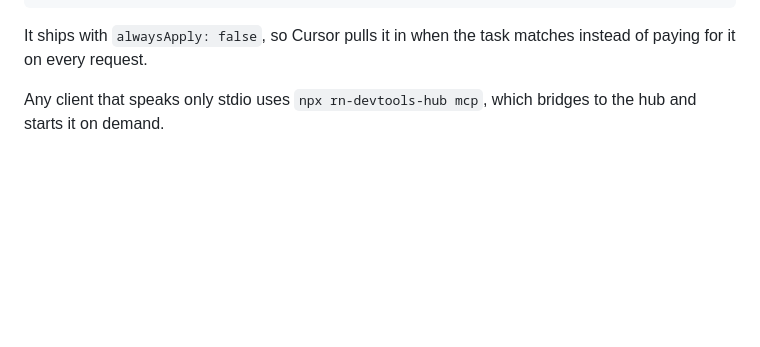
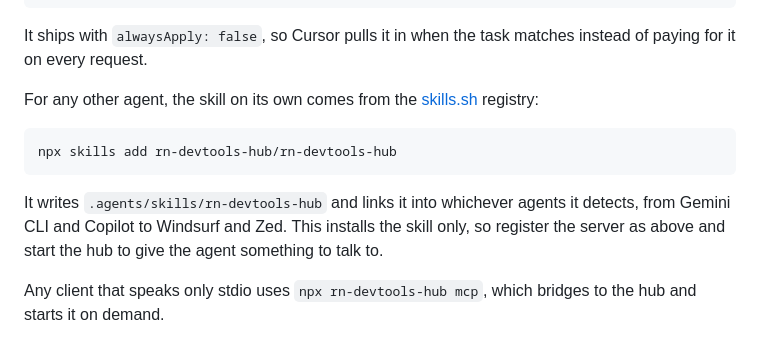
Before and after one commit to rn-devtools-hub/rn-devtools-hub, a Markdown page: README.md, the part around the change. Drawn GitHub-style; blank space fills up the shorter version.

Commit message:
docs: document the skills.sh install command
Agents without a marketplace had no documented path to the skill: the
README only covered the Claude Code and Codex plugins, plus a manual
copy for Cursor.

Point them at `npx skills add`, which resolves the skill straight from
`.agents/skills` and links it into whichever agent it detects. The note
is explicit that this installs the skill alone, so the server still has
to be registered as described above.

````diff
--- a/README.md
+++ b/README.md
@@ -81,6 +81,18 @@ cp node_modules/rn-devtools-hub/templates/cursor-rule.mdc \
 
 It ships with `alwaysApply: false`, so Cursor pulls it in when the task
 matches instead of paying for it on every request.
+
+For any other agent, the skill on its own comes from the
+[skills.sh](https://skills.sh) registry:
+
+```
+npx skills add rn-devtools-hub/rn-devtools-hub
+```
+
+It writes `.agents/skills/rn-devtools-hub` and links it into whichever
+agents it detects, from Gemini CLI and Copilot to Windsurf and Zed. This
+installs the skill only, so register the server as above and start the hub
+to give the agent something to talk to.
 
 Any client that speaks only stdio uses `npx rn-devtools-hub mcp`, which
 bridges to the hub and starts it on demand.
````
